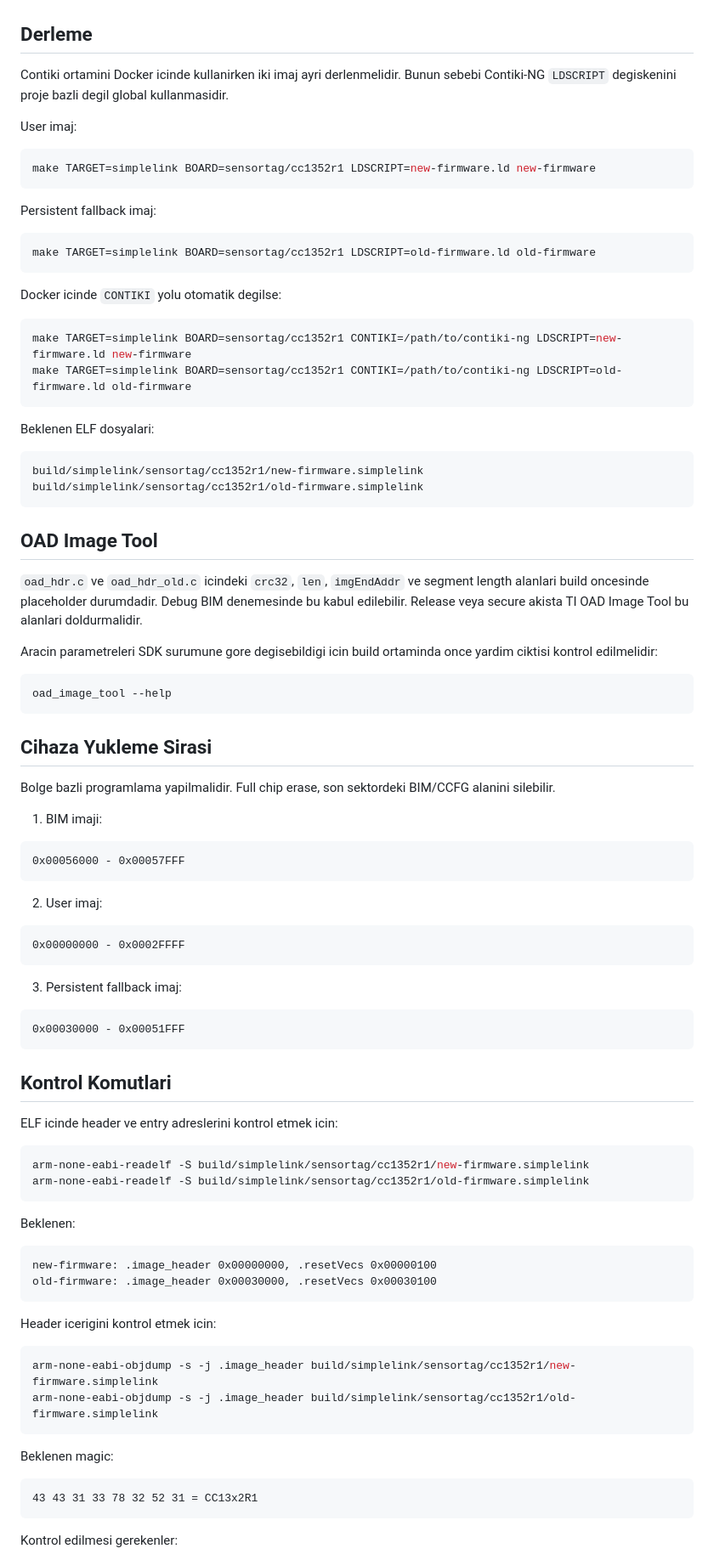
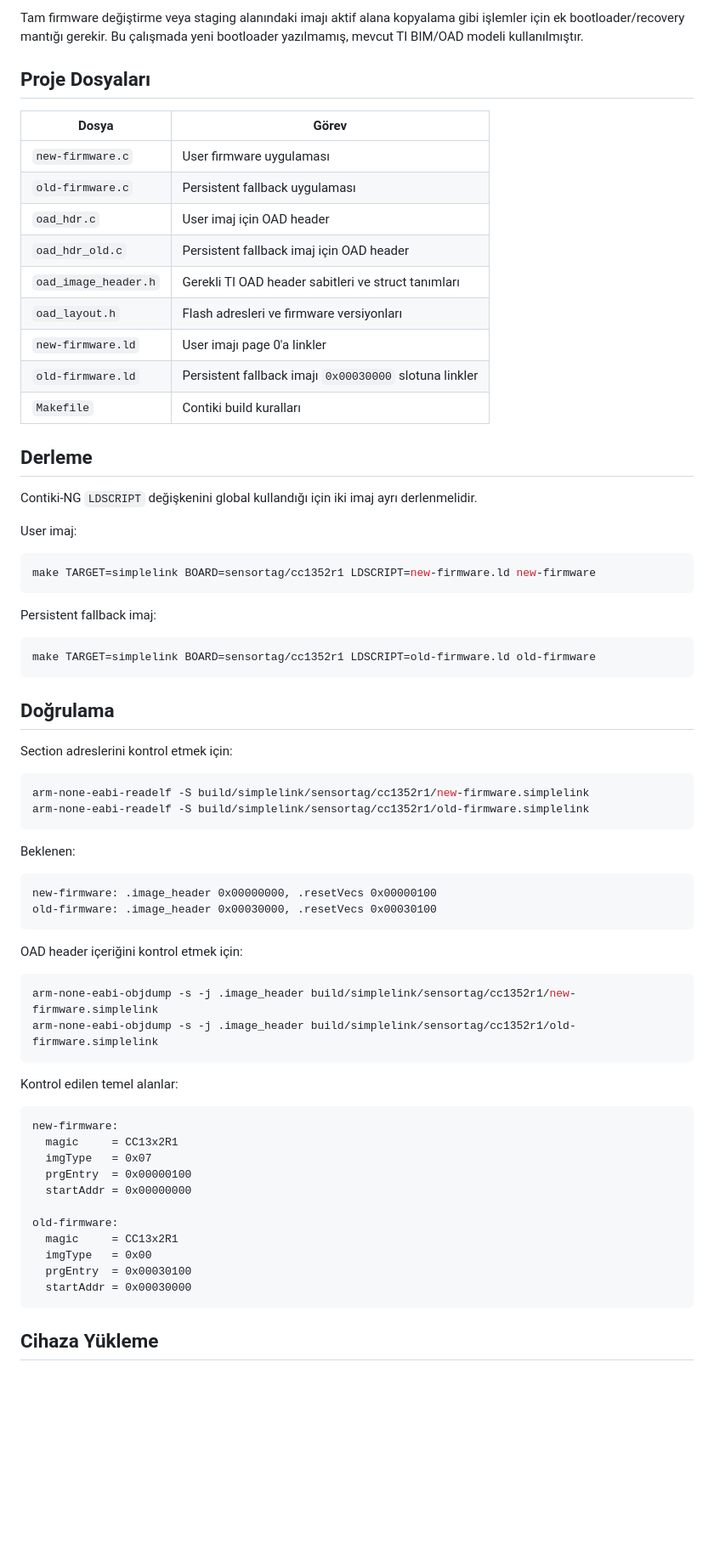
Before and after one commit to YasinEnginn/rehydrator, a Markdown page: README.md, the part around one of its changes. Shown at 85% size. Rendered like a GitHub page; blank space fills up the shorter version.

Commit message:
docs: focus readme on cc1352r adaptation

````diff
--- a/README.md
+++ b/README.md
@@ -154,8 +141,25 @@ Beklenen LED davranisi:
+Tam firmware değiştirme veya staging alanındaki imajı aktif alana kopyalama
+gibi işlemler için ek bootloader/recovery mantığı gerekir. Bu çalışmada yeni
+bootloader yazılmamış, mevcut TI BIM/OAD modeli kullanılmıştır.
+
+## Proje Dosyaları
+
+| Dosya | Görev |
+| --- | --- |
+| `new-firmware.c` | User firmware uygulaması |
+| `old-firmware.c` | Persistent fallback uygulaması |
+| `oad_hdr.c` | User imaj için OAD header |
+| `oad_hdr_old.c` | Persistent fallback imaj için OAD header |
+| `oad_image_header.h` | Gerekli TI OAD header sabitleri ve struct tanımları |
+| `oad_layout.h` | Flash adresleri ve firmware versiyonları |
+| `new-firmware.ld` | User imajı page 0'a linkler |
+| `old-firmware.ld` | Persistent fallback imajı `0x00030000` slotuna linkler |
+| `Makefile` | Contiki build kuralları |
 
 ## Derleme
 
-Contiki ortamini Docker icinde kullanirken iki imaj ayri derlenmelidir. Bunun
-sebebi Contiki-NG `LDSCRIPT` degiskenini proje bazli degil global kullanmasidir.
+Contiki-NG `LDSCRIPT` değişkenini global kullandığı için iki imaj ayrı
+derlenmelidir.
 
 User imaj:
 
@@ -169,60 +173,9 @@ Persistent fallback imaj:
 make TARGET=simplelink BOARD=sensortag/cc1352r1 LDSCRIPT=old-firmware.ld old-firmware
 ```
 
-Docker icinde `CONTIKI` yolu otomatik degilse:
+## Doğrulama
 
-```sh
-make TARGET=simplelink BOARD=sensortag/cc1352r1 CONTIKI=/path/to/contiki-ng LDSCRIPT=new-firmware.ld new-firmware
-make TARGET=simplelink BOARD=sensortag/cc1352r1 CONTIKI=/path/to/contiki-ng LDSCRIPT=old-firmware.ld old-firmware
-```
-
-Beklenen ELF dosyalari:
-
-```text
-build/simplelink/sensortag/cc1352r1/new-firmware.simplelink
-build/simplelink/sensortag/cc1352r1/old-firmware.simplelink
-```
-
-## OAD Image Tool
-
-`oad_hdr.c` ve `oad_hdr_old.c` icindeki `crc32`, `len`, `imgEndAddr` ve segment
-length alanlari build oncesinde placeholder durumdadir. Debug BIM denemesinde
-bu kabul edilebilir. Release veya secure akista TI OAD Image Tool bu alanlari
-doldurmalidir.
-
-Aracin parametreleri SDK surumune gore degisebildigi icin build ortaminda once
-yardim ciktisi kontrol edilmelidir:
-
-```sh
-oad_image_tool --help
-```
-
-## Cihaza Yukleme Sirasi
-
-Bolge bazli programlama yapilmalidir. Full chip erase, son sektordeki BIM/CCFG
-alanini silebilir.
-
-1. BIM imaji:
-
-```text
-0x00056000 - 0x00057FFF
-```
-
-2. User imaj:
-
-```text
-0x00000000 - 0x0002FFFF
-```
-
-3. Persistent fallback imaj:
-
-```text
-0x00030000 - 0x00051FFF
-```
-
-## Kontrol Komutlari
-
-ELF icinde header ve entry adreslerini kontrol etmek icin:
+Section adreslerini kontrol etmek için:
 
 ```sh
 arm-none-eabi-readelf -S build/simplelink/sensortag/cc1352r1/new-firmware.simplelink
@@ -236,18 +189,28 @@ new-firmware: .image_header 0x00000000, .resetVecs 0x00000100
 old-firmware: .image_header 0x00030000, .resetVecs 0x00030100
 ```
 
-Header icerigini kontrol etmek icin:
+OAD header içeriğini kontrol etmek için:
 
 ```sh
 arm-none-eabi-objdump -s -j .image_header build/simplelink/sensortag/cc1352r1/new-firmware.simplelink
 arm-none-eabi-objdump -s -j .image_header build/simplelink/sensortag/cc1352r1/old-firmware.simplelink
 ```
 
-Beklenen magic:
+Kontrol edilen temel alanlar:
 
 ```text
-43 43 31 33 78 32 52 31 = CC13x2R1
+new-firmware:
+  magic     = CC13x2R1
+  imgType   = 0x07
+  prgEntry  = 0x00000100
+  startAddr = 0x00000000
+
+old-firmware:
+  magic     = CC13x2R1
+  imgType   = 0x00
+  prgEntry  = 0x00030100
+  startAddr = 0x00030000
 ```
 
-Kontrol edilmesi gerekenler:
+## Cihaza Yükleme
 
````
Also changed, not shown: other parts of README.md (+120 -136 lines).
